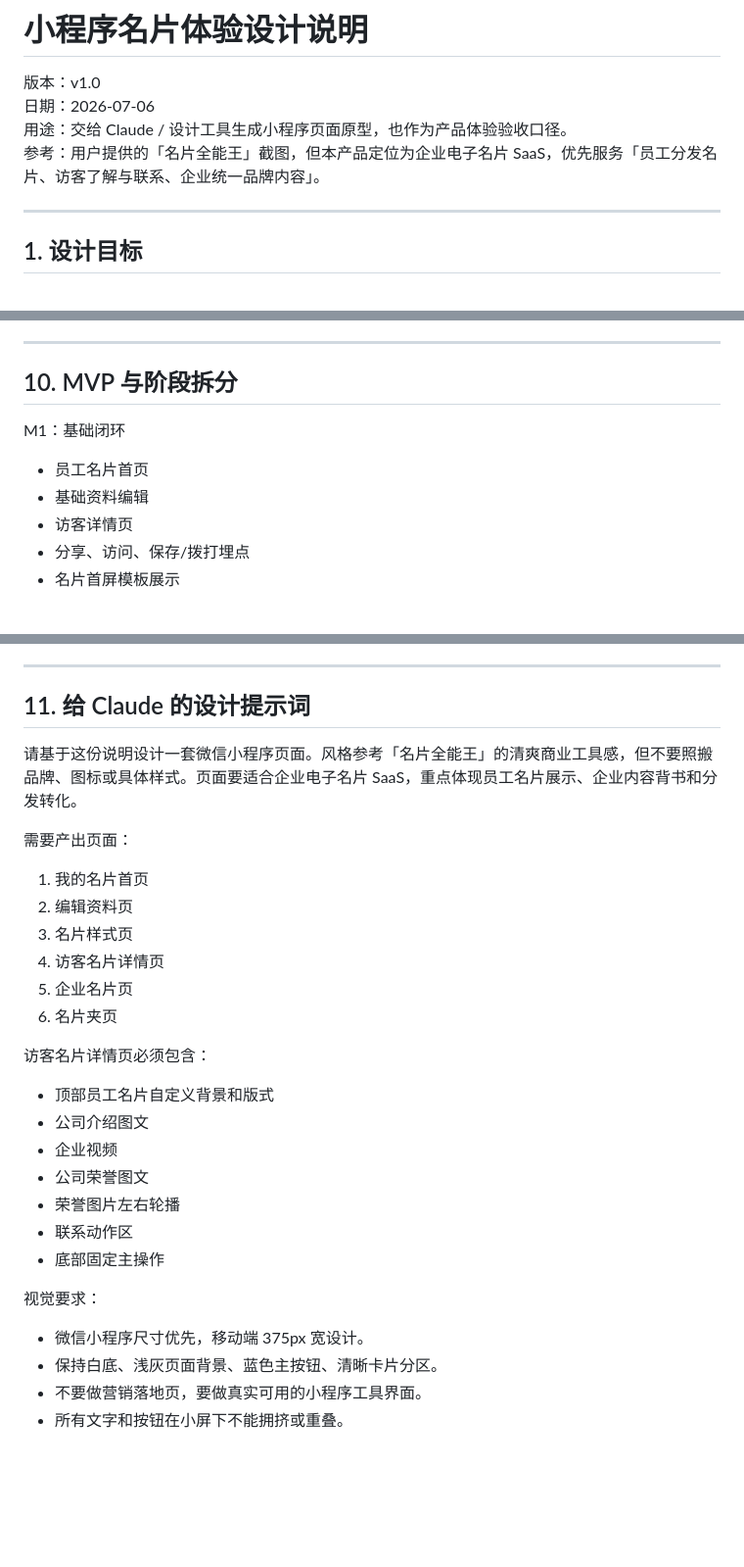
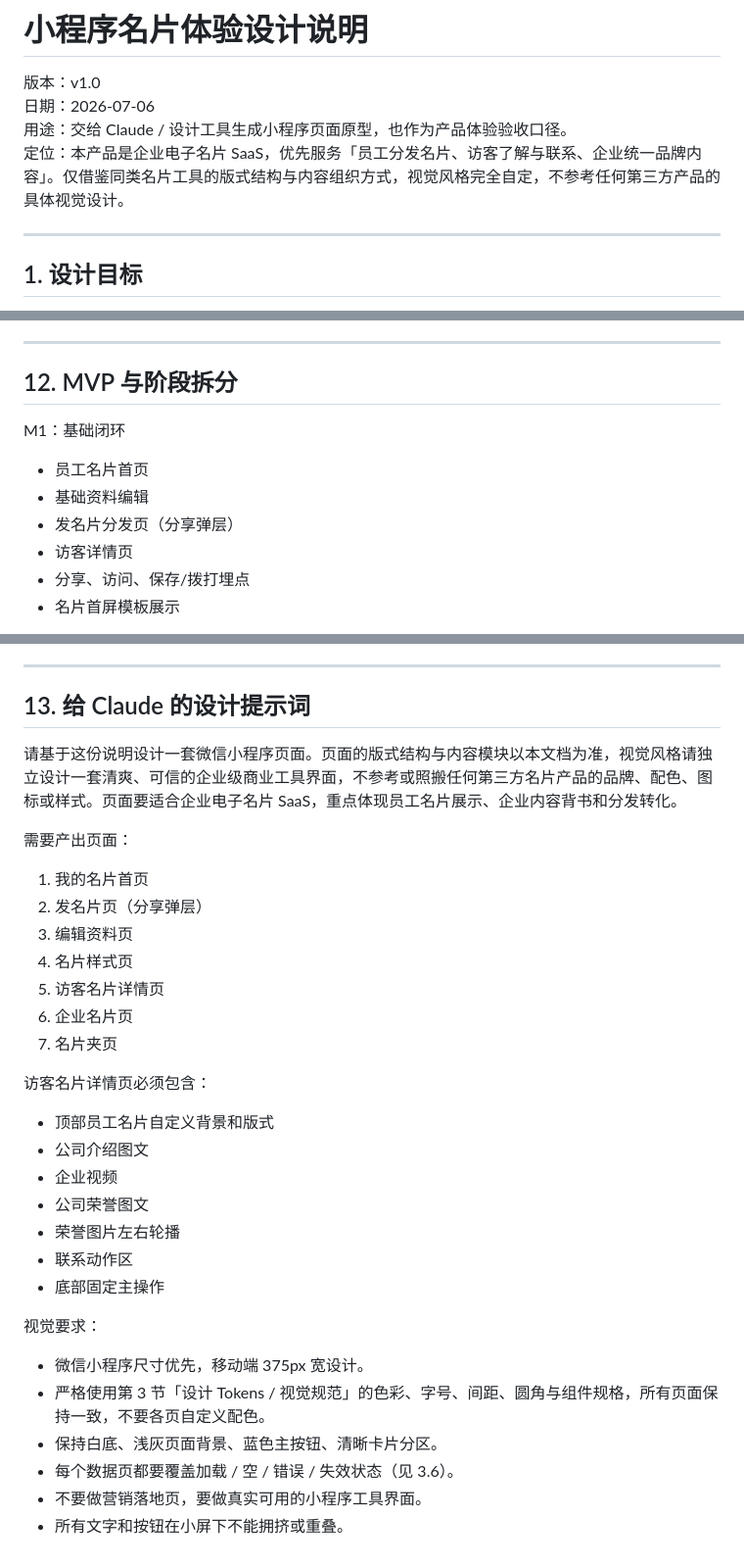
Before and after one commit to tealun/business-card-saas, a Markdown page: docs/design/miniprogram-card-experience-brief.md, 3 parts joined by grey strips. Shown at 98% size. Rendered like a GitHub page; blank space fills up the shorter version.

```diff
--- a/docs/design/miniprogram-card-experience-brief.md
+++ b/docs/design/miniprogram-card-experience-brief.md
@@ -3,7 +3,7 @@
 版本：v1.0
 日期：2026-07-06
 用途：交给 Claude / 设计工具生成小程序页面原型，也作为产品体验验收口径。
-参考：用户提供的「名片全能王」截图，但本产品定位为企业电子名片 SaaS，优先服务「员工分发名片、访客了解与联系、企业统一品牌内容」。
+定位：本产品是企业电子名片 SaaS，优先服务「员工分发名片、访客了解与联系、企业统一品牌内容」。仅借鉴同类名片工具的版式结构与内容组织方式，视觉风格完全自定，不参考任何第三方产品的具体视觉设计。
 
 ---
 
@@ -313,12 +413,13 @@ MVP 可先做入口和空状态，完整管理可放后台 Web。
 
 ---
 
-## 10. MVP 与阶段拆分
+## 12. MVP 与阶段拆分
 
 M1：基础闭环
 
 - 员工名片首页
 - 基础资料编辑
+- 发名片分发页（分享弹层）
 - 访客详情页
 - 分享、访问、保存/拨打埋点
 - 名片首屏模板展示
@@ -343,18 +444,19 @@ M3：增长与管理
 
 ---
 
-## 11. 给 Claude 的设计提示词
+## 13. 给 Claude 的设计提示词
 
-请基于这份说明设计一套微信小程序页面。风格参考「名片全能王」的清爽商业工具感，但不要照搬品牌、图标或具体样式。页面要适合企业电子名片 SaaS，重点体现员工名片展示、企业内容背书和分发转化。
+请基于这份说明设计一套微信小程序页面。页面的版式结构与内容模块以本文档为准，视觉风格请独立设计一套清爽、可信的企业级商业工具界面，不参考或照搬任何第三方名片产品的品牌、配色、图标或样式。页面要适合企业电子名片 SaaS，重点体现员工名片展示、企业内容背书和分发转化。
 
 需要产出页面：
 
 1. 我的名片首页
-2. 编辑资料页
-3. 名片样式页
-4. 访客名片详情页
-5. 企业名片页
-6. 名片夹页
+2. 发名片页（分享弹层）
+3. 编辑资料页
+4. 名片样式页
+5. 访客名片详情页
+6. 企业名片页
+7. 名片夹页
 
 访客名片详情页必须包含：
 
@@ -369,6 +471,8 @@ M3：增长与管理
 视觉要求：
 
 - 微信小程序尺寸优先，移动端 375px 宽设计。
+- 严格使用第 3 节「设计 Tokens / 视觉规范」的色彩、字号、间距、圆角与组件规格，所有页面保持一致，不要各页自定义配色。
 - 保持白底、浅灰页面背景、蓝色主按钮、清晰卡片分区。
+- 每个数据页都要覆盖加载 / 空 / 错误 / 失效状态（见 3.6）。
 - 不要做营销落地页，要做真实可用的小程序工具界面。
 - 所有文字和按钮在小屏下不能拥挤或重叠。
```
Also changed, not shown: other parts of docs/design/miniprogram-card-experience-brief.md (+108 -8 lines).
